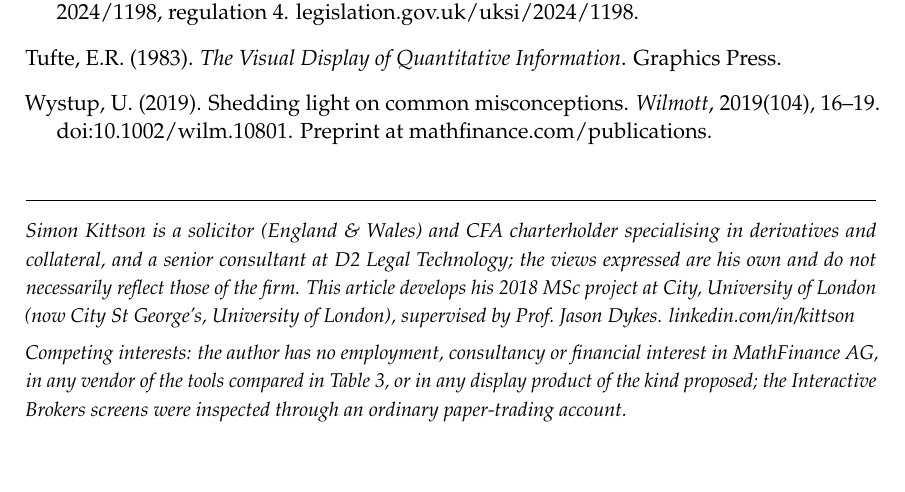
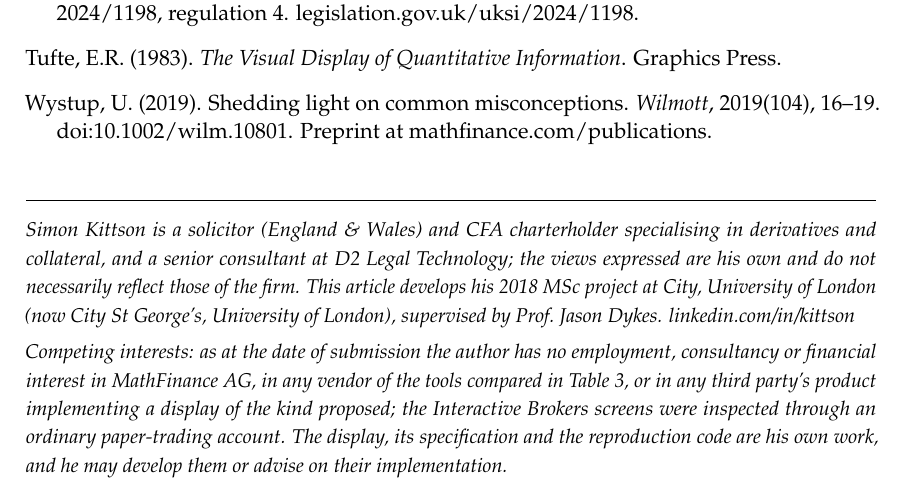
Before and after one commit to phykit/payoff-diagram, a LaTeX document (article_v2.tex): part of page 22 of 22, cut so that both start at the same text. Compiled offline with pdfLaTeX.

Commit message:
v5.6: competing-interests declaration dated, confined to third parties, and disclosing the author's own position in the work
Co-Authored-By: Claude Fable 5.1 <noreply@anthropic.com>
Claude-Session: https://claude.ai/code/session_017ZjhGJhiQUfJMiYJYQn89m

```diff
--- a/article_v2.tex
+++ b/article_v2.tex
@@ -412,6 +412,6 @@ Oil ETF (USO) / OVX & $+0.06$ & 0.90 & $+0.17$ & 0.71 & 38\% & 0 & 33 & 67 \\
 \vspace{8pt}
 \noindent\rule{\linewidth}{0.4pt}\\[4pt]
 {\small\itshape Simon Kittson is a solicitor (England \& Wales) and CFA charterholder specialising in derivatives and collateral, and a senior consultant at D2 Legal Technology; the views expressed are his own and do not necessarily reflect those of the firm. This article develops his 2018 MSc project at City, University of London (now City St George's, University of London), supervised by Prof.\ Jason Dykes. linkedin.com/in/kittson}\\[4pt]
-{\small\itshape Competing interests: the author has no employment, consultancy or financial interest in MathFinance AG, in any vendor of the tools compared in Table~3, or in any display product of the kind proposed; the Interactive Brokers screens were inspected through an ordinary paper-trading account.}
+{\small\itshape Competing interests: as at the date of submission the author has no employment, consultancy or financial interest in MathFinance AG, in any vendor of the tools compared in Table~3, or in any third party's product implementing a display of the kind proposed; the Interactive Brokers screens were inspected through an ordinary paper-trading account. The display, its specification and the reproduction code are his own work, and he may develop them or advise on their implementation.}
 
 \end{document}
```
